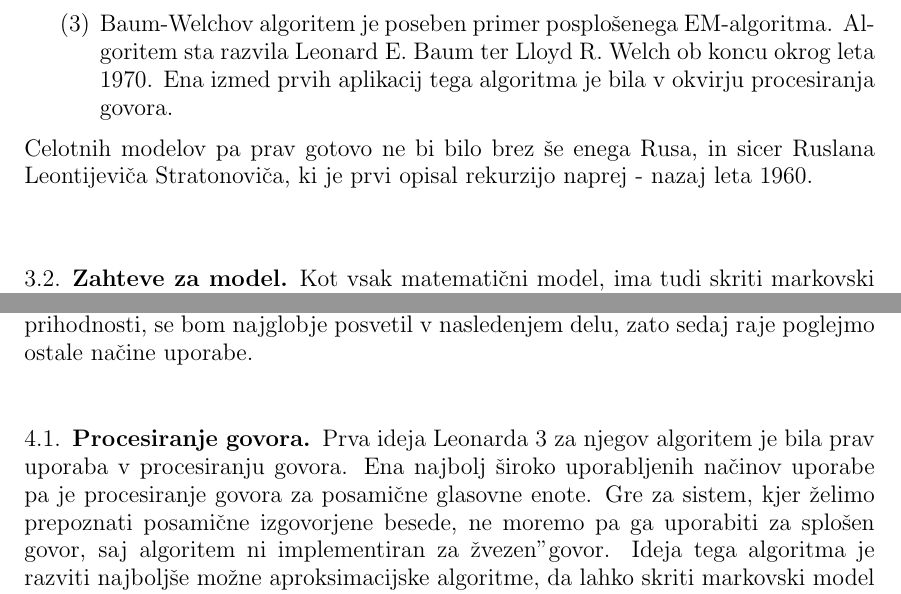
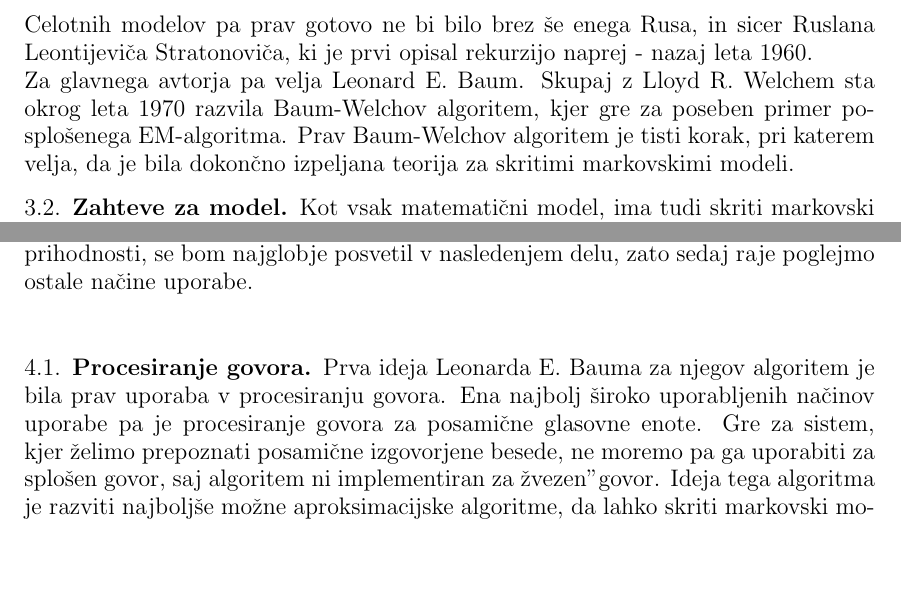
Before and after one commit to mpracek/Diploma, a LaTeX paper (dipl-sem-martin-pracek.tex): two parts of pages 7 and 11 of 14, joined at a grey line, cut so that both start at the same text, the shorter picture padded with empty space. Compiled offline with pdfLaTeX; the source files are stored in an older character set and shown here as Unicode; a LaTeX package or settings file that is missing is left out.

Commit message:
txs auto checkin

```diff
--- a/dipl-sem-martin-pracek.tex
+++ b/dipl-sem-martin-pracek.tex
@@ -185,9 +185,10 @@
 \begin{enumerate}
 \item Algoritem maksimizacije pričakovanega (Expectation-maximization), ali, kot ga med drugim poznamo, EM-algoritem so uporabljali med drugim že Laplace, Gauss in drugi, vendar je do dokončnega poimenovanja prišlo šele leta $1977$. Demster, Laird in Rubin so algoritem poimenovali in razložili splošno teorijo, ki deluje v ozadju procesa.
 \item \label{Viterbi}Andrew Viterbi je drugi pomemben del skritih markovskih modelov implementiral leta $1967$ kot algoritem za dekodiranje konvolucij čez šume v komunikaciji.
-\item \label{Baum}Baum-Welchov algoritem je poseben primer posplošenega EM-algoritma. Algoritem sta razvila Leonard E. Baum ter Lloyd R. Welch ob koncu okrog leta $1970$. Ena izmed prvih aplikacij tega algoritma je bila v okvirju procesiranja govora.
 \end{enumerate}
 Celotnih modelov pa prav gotovo ne bi bilo brez še enega Rusa, in sicer Ruslana Leontijeviča Stratonoviča, ki je prvi opisal rekurzijo naprej - nazaj leta $1960$.\\
+Za glavnega avtorja pa velja Leonard E. Baum. Skupaj z  Lloyd R. Welchem sta okrog leta $1970$ razvila Baum-Welchov algoritem, kjer gre za poseben primer posplošenega EM-algoritma. Prav Baum-Welchov algoritem je tisti korak, pri katerem velja, da je bila dokončno izpeljana teorija za skritimi markovskimi modeli.
+
 
 
 \subsection{Zahteve za model}
@@ -288,7 +289,7 @@
 
 
 \subsection{Procesiranje govora}
-Prva ideja Leonarda \ref{Baum} za njegov algoritem je bila prav uporaba v procesiranju govora.
+Prva ideja Leonarda E. Bauma za njegov algoritem je bila prav uporaba v procesiranju govora.
 Ena najbolj široko uporabljenih načinov uporabe pa je procesiranje govora za posamične glasovne enote. Gre za sistem, kjer želimo prepoznati posamične izgovorjene besede, ne moremo pa ga uporabiti za splošen govor, saj algoritem ni implementiran za "zvezen" govor. Ideja tega algoritma je razviti najboljše možne aproksimacijske algoritme, da lahko skriti markovski model filtrira naključne šume, zvoke na najboljši možen način. \\
 Da bomo procesiranje lahko zmodelirali moramo najprej določiti slovar glasov, iz katerega vemo, da bo glas prišel. Tu uporabljam besedo glas, ker ni nujno, da bo prepoznan glas dejansko beseda; eden izmed glasov bi lahko bil tudi zgolj črka A.
 Velja omeniti tudi, da na ta način, le z nekaj adaptacijami, deluje tudi Siri.
```
Also changed, not shown: dipl-sem-martin-pracek.tex (4 more changed lines).
